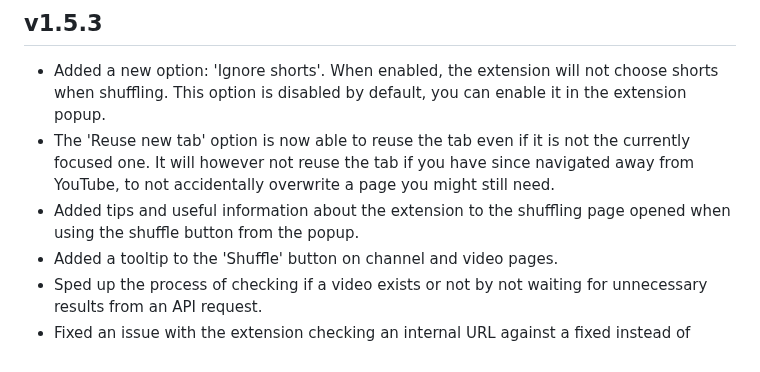
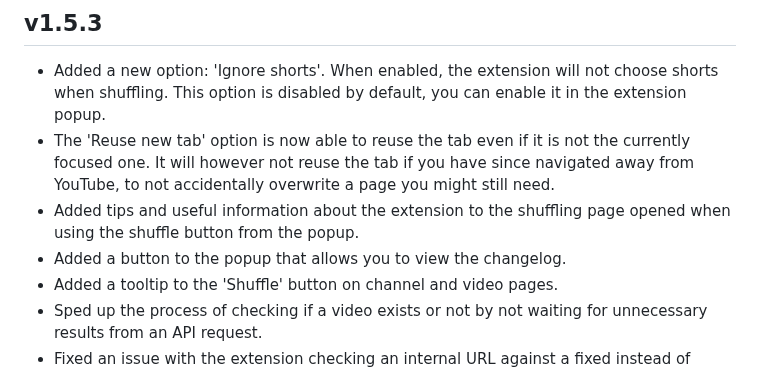
Before and after one commit to NikkelM/Random-YouTube-Video, a Markdown page: CHANGELOG.md, the part around the change. GitHub-like rendering.

Commit message:
Updated changelog

```diff
--- a/CHANGELOG.md
+++ b/CHANGELOG.md
@@ -6,6 +6,7 @@
 - Added a new option: 'Ignore shorts'. When enabled, the extension will not choose shorts when shuffling. This option is disabled by default, you can enable it in the extension popup.
 - The 'Reuse new tab' option is now able to reuse the tab even if it is not the currently focused one. It will however not reuse the tab if you have since navigated away from YouTube, to not accidentally overwrite a page you might still need.
 - Added tips and useful information about the extension to the shuffling page opened when using the shuffle button from the popup.
+- Added a button to the popup that allows you to view the changelog.
 - Added a tooltip to the 'Shuffle' button on channel and video pages.
 - Sped up the process of checking if a video exists or not by not waiting for unnecessary results from an API request.
 - Fixed an issue with the extension checking an internal URL against a fixed instead of dynamic extension ID.
```
